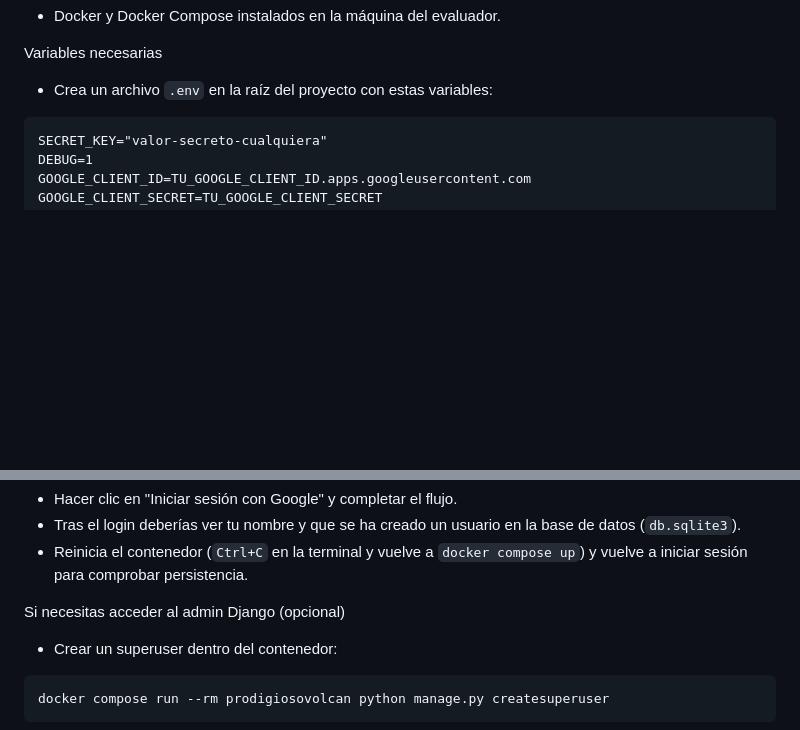
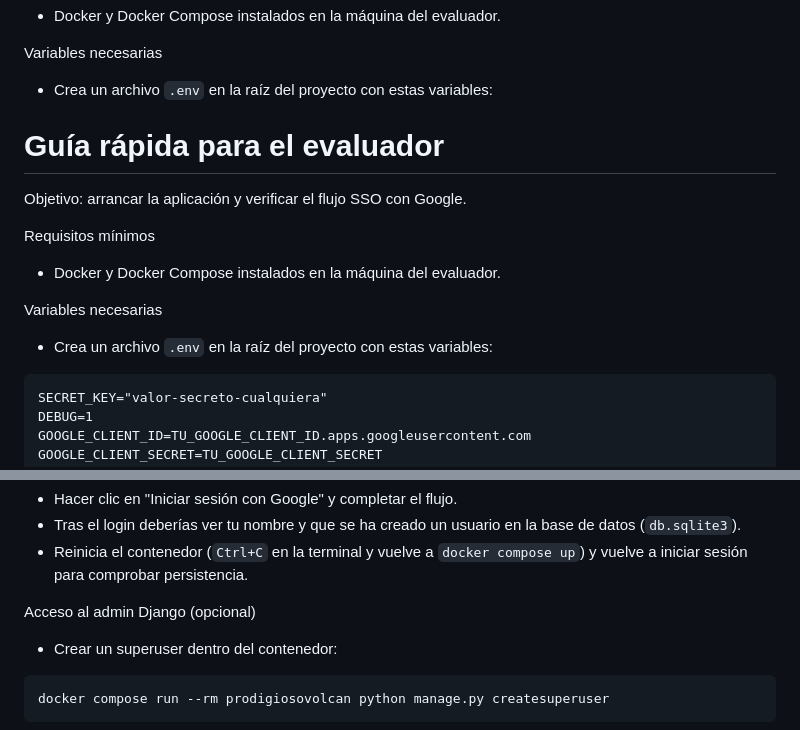
Before and after one commit to Rodxila/SSO-Google, a Markdown page: README.md, 2 parts joined by grey strips. Drawn GitHub-style; blank space fills up the shorter version.

````diff
--- a/README.md
+++ b/README.md
@@ -105,6 +105,15 @@ Requisitos mínimos
 
 Variables necesarias
 - Crea un archivo `.env` en la raíz del proyecto con estas variables:
+# Guía rápida para el evaluador
+
+Objetivo: arrancar la aplicación y verificar el flujo SSO con Google.
+
+Requisitos mínimos
+- Docker y Docker Compose instalados en la máquina del evaluador.
+
+Variables necesarias
+- Crea un archivo `.env` en la raíz del proyecto con estas variables:
 
 ```
 SECRET_KEY="valor-secreto-cualquiera"
@@ -128,7 +137,7 @@ Qué comprobar
 - Tras el login deberías ver tu nombre y que se ha creado un usuario en la base de datos (`db.sqlite3`).
 - Reinicia el contenedor (`Ctrl+C` en la terminal y vuelve a `docker compose up`) y vuelve a iniciar sesión para comprobar persistencia.
 
-Si necesitas acceder al admin Django (opcional)
+Acceso al admin Django (opcional)
 - Crear un superuser dentro del contenedor:
 
 ```powershell
````
